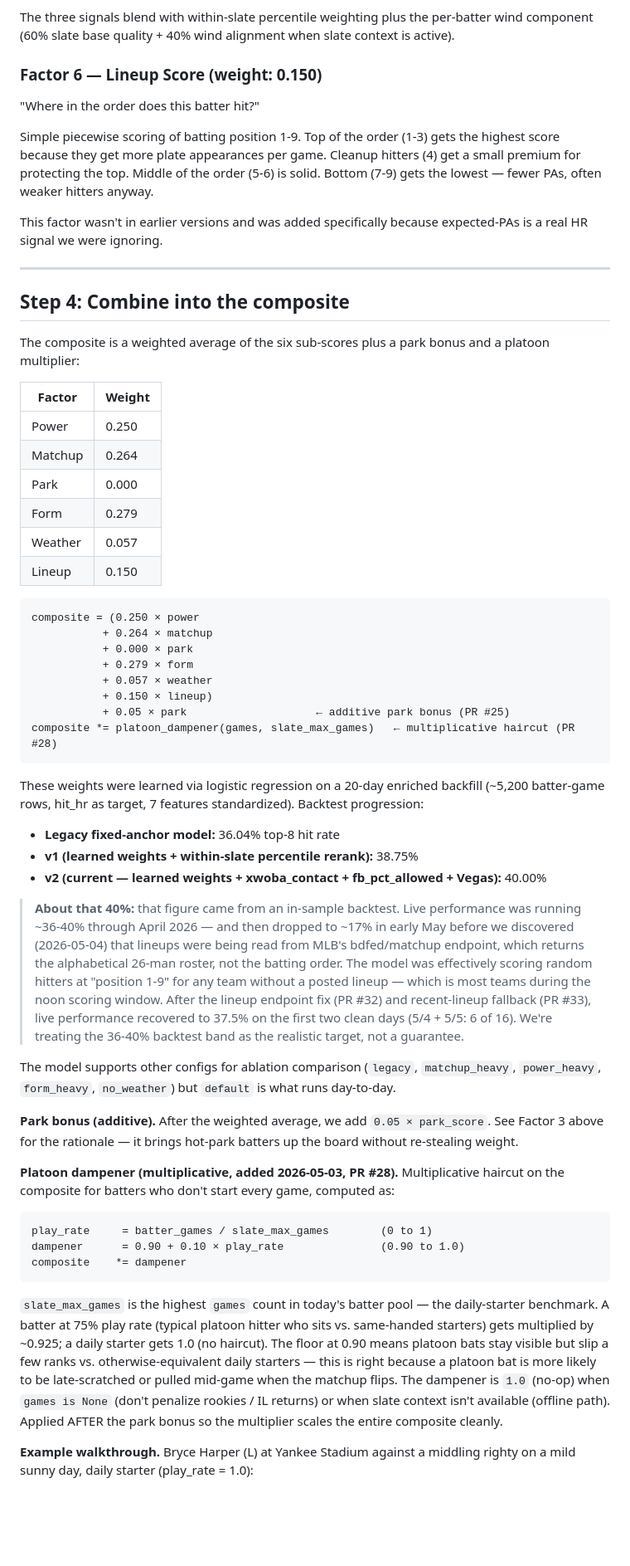
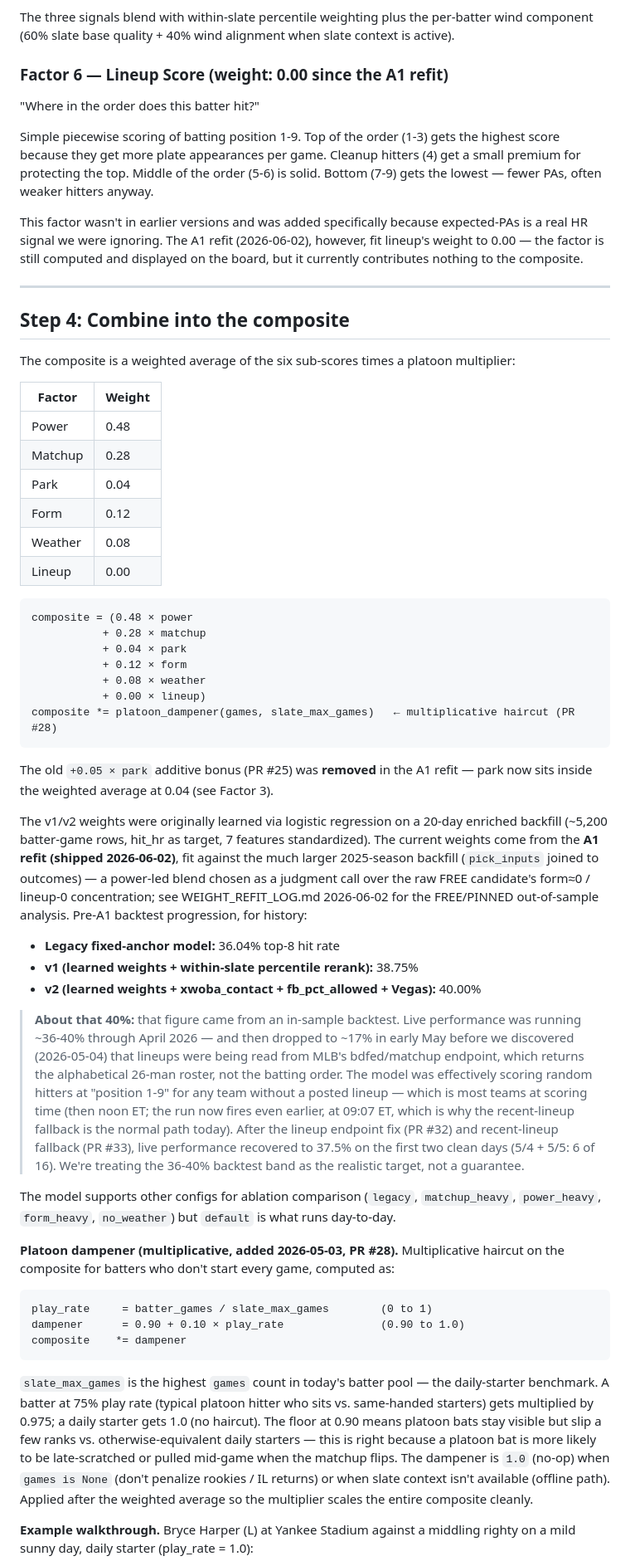
Before and after one commit to pablokunkel/mlb_bets_project, a Markdown page: How_The_HR_Model_Works.md, the part around one of its changes. Shown at 83% size. Rendered like a GitHub page; blank space fills up the shorter version.

````diff
--- a/How_The_HR_Model_Works.md
+++ b/How_The_HR_Model_Works.md
@@ -184,51 +185,50 @@ Domes return a flat neutral score (50). Outdoor games combine three signals:
 
 The three signals blend with within-slate percentile weighting plus the per-batter wind component (60% slate base quality + 40% wind alignment when slate context is active).
 
-### Factor 6 — Lineup Score (weight: 0.150)
+### Factor 6 — Lineup Score (weight: 0.00 since the A1 refit)
 
 "Where in the order does this batter hit?"
 
 Simple piecewise scoring of batting position 1-9. Top of the order (1-3) gets the highest score because they get more plate appearances per game. Cleanup hitters (4) get a small premium for protecting the top. Middle of the order (5-6) is solid. Bottom (7-9) gets the lowest — fewer PAs, often weaker hitters anyway.
 
-This factor wasn't in earlier versions and was added specifically because expected-PAs is a real HR signal we were ignoring.
+This factor wasn't in earlier versions and was added specifically because expected-PAs is a real HR signal we were ignoring. The A1 refit (2026-06-02), however, fit lineup's weight to 0.00 — the factor is still computed and displayed on the board, but it currently contributes nothing to the composite.
 
 ---
 
 ## Step 4: Combine into the composite
 
-The composite is a weighted average of the six sub-scores plus a park bonus and a platoon multiplier:
+The composite is a weighted average of the six sub-scores times a platoon multiplier:
 
 | Factor   | Weight |
 |----------|--------|
-| Power    | 0.250  |
-| Matchup  | 0.264  |
-| Park     | 0.000  |
-| Form     | 0.279  |
-| Weather  | 0.057  |
-| Lineup   | 0.150  |
+| Power    | 0.48   |
+| Matchup  | 0.28   |
+| Park     | 0.04   |
+| Form     | 0.12   |
+| Weather  | 0.08   |
+| Lineup   | 0.00   |
 
 ```
-composite = (0.250 × power
-           + 0.264 × matchup
-           + 0.000 × park
-           + 0.279 × form
-           + 0.057 × weather
-           + 0.150 × lineup)
-           + 0.05 × park                    ← additive park bonus (PR #25)
+composite = (0.48 × power
+           + 0.28 × matchup
+           + 0.04 × park
+           + 0.12 × form
+           + 0.08 × weather
+           + 0.00 × lineup)
 composite *= platoon_dampener(games, slate_max_games)   ← multiplicative haircut (PR #28)
 ```
 
-These weights were learned via logistic regression on a 20-day enriched backfill (~5,200 batter-game rows, hit_hr as target, 7 features standardized). Backtest progression:
+The old `+0.05 × park` additive bonus (PR #25) was **removed** in the A1 refit — park now sits inside the weighted average at 0.04 (see Factor 3).
+
+The v1/v2 weights were originally learned via logistic regression on a 20-day enriched backfill (~5,200 batter-game rows, hit_hr as target, 7 features standardized). The current weights come from the **A1 refit (shipped 2026-06-02)**, fit against the much larger 2025-season backfill (`pick_inputs` joined to outcomes) — a power-led blend chosen as a judgment call over the raw FREE candidate's form≈0 / lineup-0 concentration; see WEIGHT_REFIT_LOG.md 2026-06-02 for the FREE/PINNED out-of-sample analysis. Pre-A1 backtest progression, for history:
 
 - **Legacy fixed-anchor model:** 36.04% top-8 hit rate
 - **v1 (learned weights + within-slate percentile rerank):** 38.75%
-- **v2 (current — learned weights + xwoba_contact + fb_pct_allowed + Vegas):** 40.00%
+- **v2 (learned weights + xwoba_contact + fb_pct_allowed + Vegas):** 40.00%
 
-> **About that 40%:** that figure came from an in-sample backtest. Live performance was running ~36-40% through April 2026 — and then dropped to ~17% in early May before we discovered (2026-05-04) that lineups were being read from MLB's bdfed/matchup endpoint, which returns the alphabetical 26-man roster, not the batting order. The model was effectively scoring random hitters at "position 1-9" for any team without a posted lineup — which is most teams during the noon scoring window. After the lineup endpoint fix (PR #32) and recent-lineup fallback (PR #33), live performance recovered to 37.5% on the first two clean days (5/4 + 5/5: 6 of 16). We're treating the 36-40% backtest band as the realistic target, not a guarantee.
+> **About that 40%:** that figure came from an in-sample backtest. Live performance was running ~36-40% through April 2026 — and then dropped to ~17% in early May before we discovered (2026-05-04) that lineups were being read from MLB's bdfed/matchup endpoint, which returns the alphabetical 26-man roster, not the batting order. The model was effectively scoring random hitters at "position 1-9" for any team without a posted lineup — which is most teams at scoring time (then noon ET; the run now fires even earlier, at 09:07 ET, which is why the recent-lineup fallback is the normal path today). After the lineup endpoint fix (PR #32) and recent-lineup fallback (PR #33), live performance recovered to 37.5% on the first two clean days (5/4 + 5/5: 6 of 16). We're treating the 36-40% backtest band as the realistic target, not a guarantee.
 
 The model supports other configs for ablation comparison (`legacy`, `matchup_heavy`, `power_heavy`, `form_heavy`, `no_weather`) but `default` is what runs day-to-day.
-
-**Park bonus (additive).** After the weighted average, we add `0.05 × park_score`. See Factor 3 above for the rationale — it brings hot-park batters up the board without re-stealing weight.
 
 **Platoon dampener (multiplicative, added 2026-05-03, PR #28).** Multiplicative haircut on the composite for batters who don't start every game, computed as:
 
@@ -238,7 +238,7 @@ dampener      = 0.90 + 0.10 × play_rate               (0.90 to 1.0)
 composite    *= dampener
 ```
 
-`slate_max_games` is the highest `games` count in today's batter pool — the daily-starter benchmark. A batter at 75% play rate (typical platoon hitter who sits vs. same-handed starters) gets multiplied by ~0.925; a daily starter gets 1.0 (no haircut). The floor at 0.90 means platoon bats stay visible but slip a few ranks vs. otherwise-equivalent daily starters — this is right because a platoon bat is more likely to be late-scratched or pulled mid-game when the matchup flips. The dampener is `1.0` (no-op) when `games is None` (don't penalize rookies / IL returns) or when slate context isn't available (offline path). Applied AFTER the park bonus so the multiplier scales the entire composite cleanly.
+`slate_max_games` is the highest `games` count in today's batter pool — the daily-starter benchmark. A batter at 75% play rate (typical platoon hitter who sits vs. same-handed starters) gets multiplied by 0.975; a daily starter gets 1.0 (no haircut). The floor at 0.90 means platoon bats stay visible but slip a few ranks vs. otherwise-equivalent daily starters — this is right because a platoon bat is more likely to be late-scratched or pulled mid-game when the matchup flips. The dampener is `1.0` (no-op) when `games is None` (don't penalize rookies / IL returns) or when slate context isn't available (offline path). Applied after the weighted average so the multiplier scales the entire composite cleanly.
 
 **Example walkthrough.** Bryce Harper (L) at Yankee Stadium against a middling righty on a mild sunny day, daily starter (play_rate = 1.0):
 
````
Also changed, not shown: other parts of How_The_HR_Model_Works.md (+49 -45 lines).
